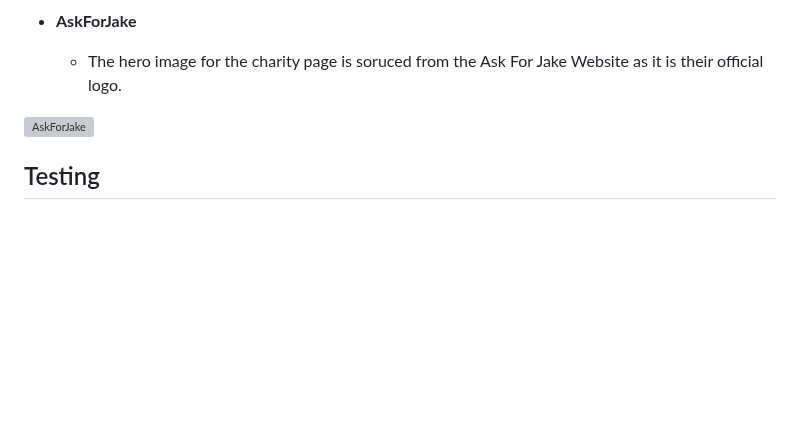
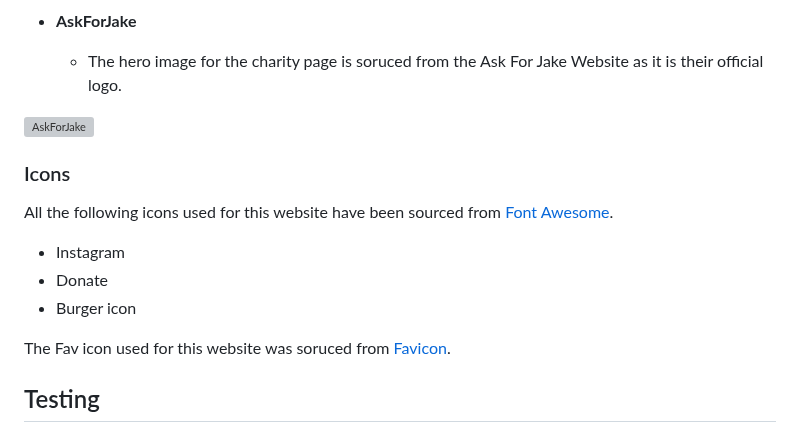
Before and after one commit to Willr-hawkins/summit-to-share, a Markdown page: README.md, the part around the change. GitHub-like rendering; blank space fills up the shorter version; grey boxes are pictures that could not be loaded.

Commit message:
docs: Add info on where the icons used for site where sourced

```diff
--- a/README.md
+++ b/README.md
@@ -116,6 +116,16 @@ The fonts used for the website are sourced from [Google Fonts](https://fonts.goo
 
 ![AskForJake](https://github.com/Willr-hawkins/summit-to-share/assets/148203271/76e5d575-c73e-4fb5-8ae5-f45815376b75)
 
+### Icons
+
+All the following icons used for this website have been sourced from [Font Awesome](https://fontawesome.com/).
+
+- Instagram
+- Donate
+- Burger icon
+
+The Fav icon used for this website was soruced from [Favicon](https://favicon.io/).
+
 ## Testing
 
 In this section, you need to convince the assessor that you have conducted enough testing to legitimately believe that the site works well. Essentially, in this part you will want to go over all of your project’s features and ensure that they all work as intended, with the project providing an easy and straightforward way for the users to achieve their goals.
```
